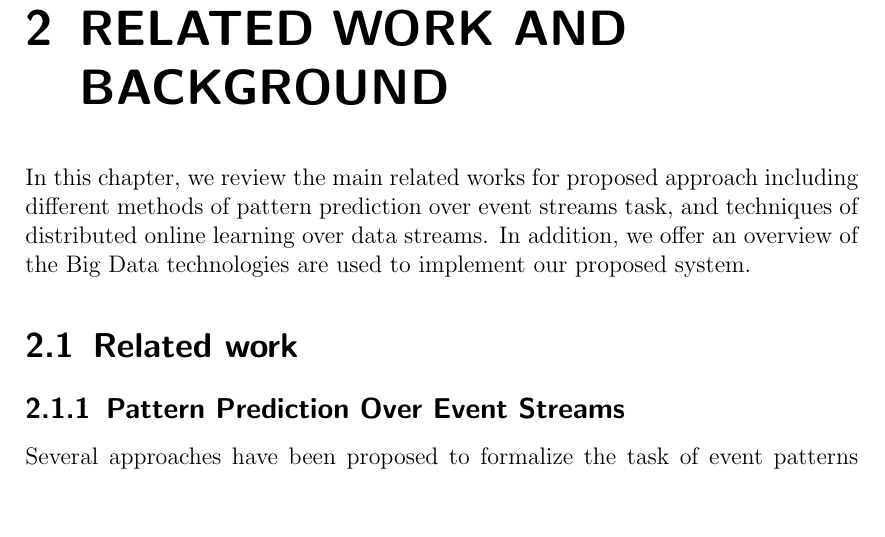
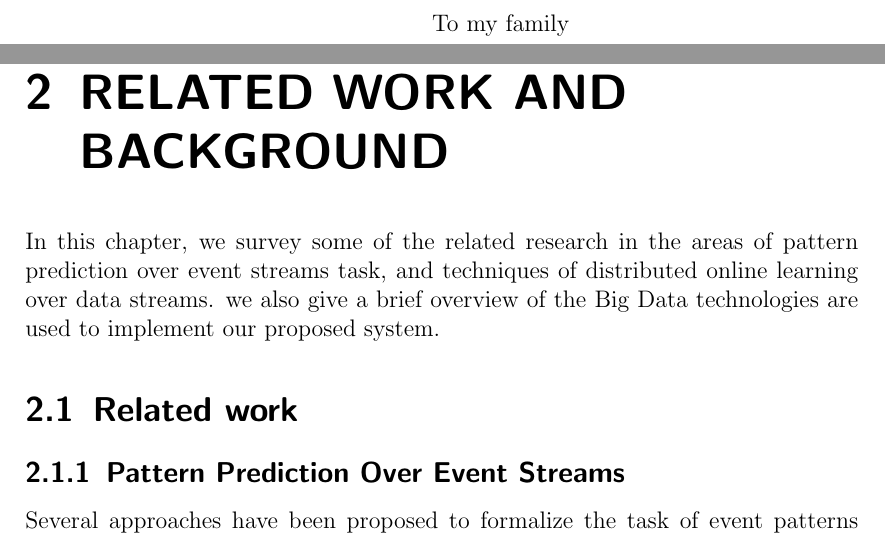
Before and after one commit to ehabqadah/thesis, a LaTeX thesis (main-thesis.tex, which reads chapters/related_work.tex): part of page 11 of 40 before the commit and two parts of pages 4 and 11 of 40 after it, the two joined at a grey line, cut at the place of the change, the shorter picture padded with empty space. Compiled offline with pdfLaTeX.

Commit message:
layout uodates

```diff
--- a/chapters/related_work.tex
+++ b/chapters/related_work.tex
@@ -2,7 +2,8 @@
 \chapter{RELATED WORK AND BACKGROUND}
 \label{chap:realred_work}
 
-\par In this chapter, we review the main related works for proposed approach including different methods of pattern prediction over event streams task, and techniques of distributed online learning over data streams. In addition, we offer an overview of the Big Data technologies are used to implement our proposed system.
+
+\par In this chapter, we survey some of the related research in the areas of pattern prediction over event streams task, and techniques of distributed online learning over data streams. we also give a brief overview of the Big Data technologies are used to implement our proposed system.
 \section{Related work}
 \input{chapters/pattern_prediction}
 \input{chapters/distributedOnlineLearning}
--- a/main-thesis.tex
+++ b/main-thesis.tex
@@ -38,6 +38,13 @@ BCOR=8mm,openright]{scrbook}
     \input{chapters/abstract}
 
 
+	\newpage
+	\vspace*{\fill}
+	\begin{quote}
+		\centering
+		To my family
+	\end{quote}
+	\vspace*{\fill}
 	\tableofcontents
 	\thispagestyle{empty}
 	\listoffigures
```
Also changed, not shown: chapters/introduction.tex (+3 -3 lines), chapters/system.tex (+6 -3 lines), main-thesis.pdf.
